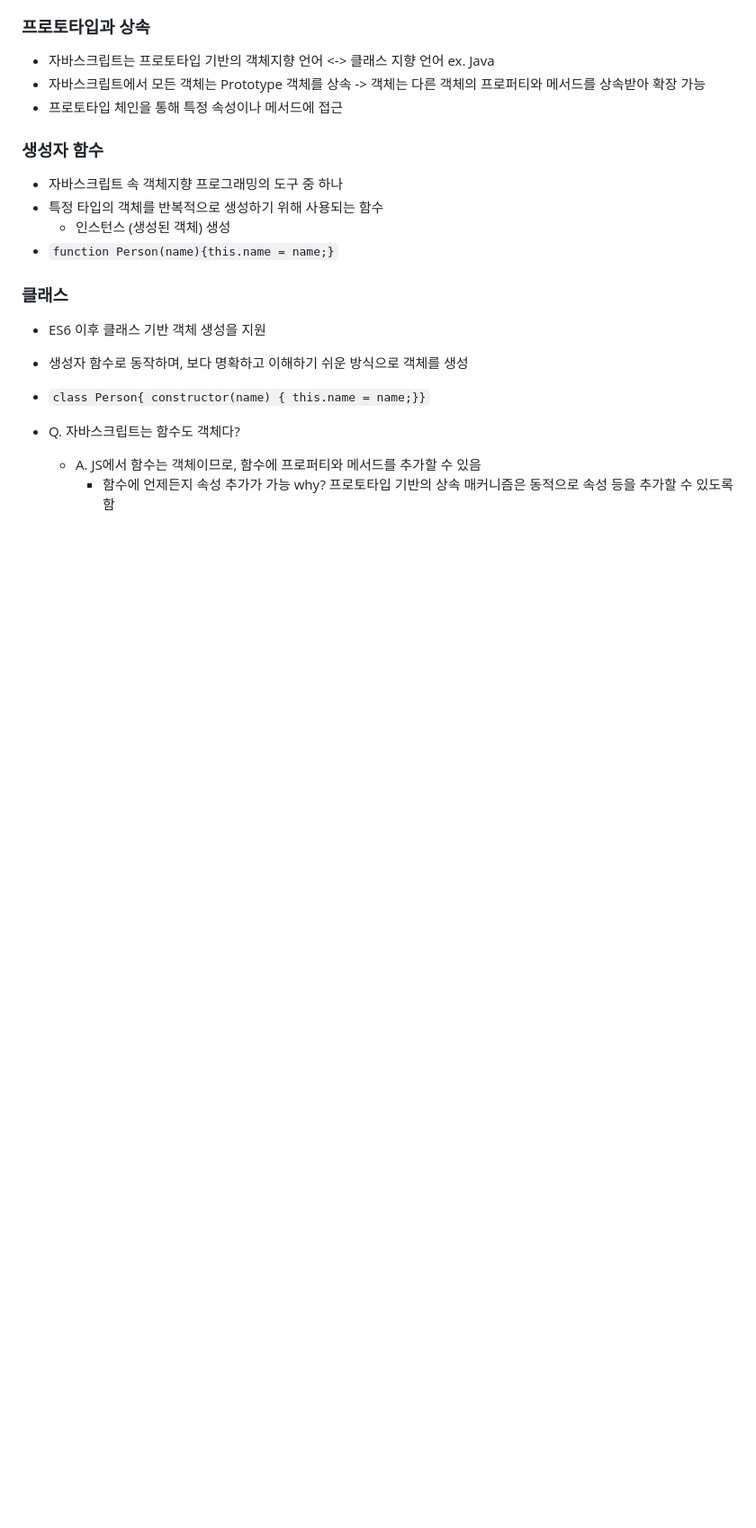
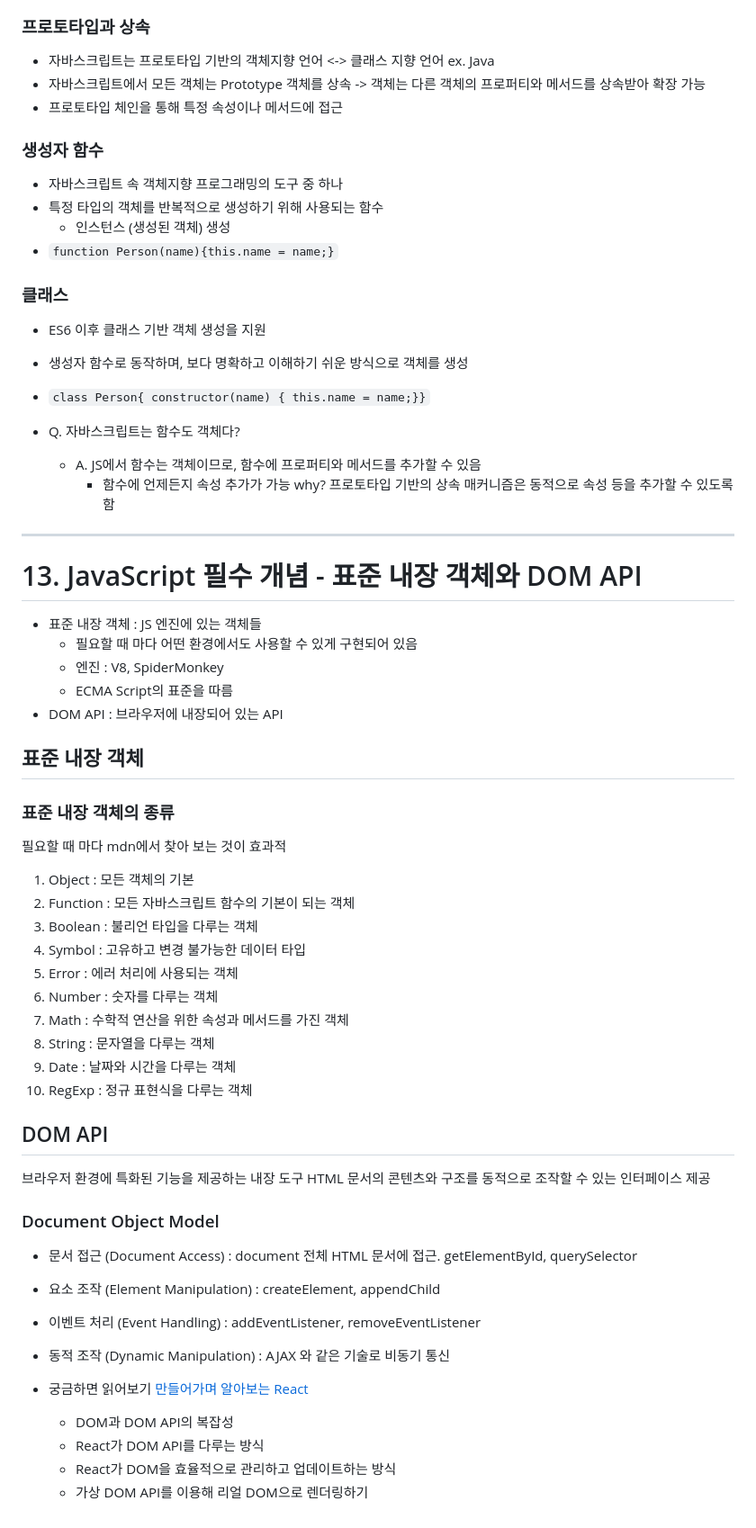
Before and after one commit to Eastynfromeast/my-very-last-javascript, a Markdown page: ch01-priciples-of-frontend/javascript.md, the part around the change. Shown at 90% size. Rendered like a GitHub page; blank space fills up the shorter version.

Commit message:
docs - add the last content of JavaScript basic which is about standard built-in objects and DOM API (13th)

```diff
--- a/ch01-priciples-of-frontend/javascript.md
+++ b/ch01-priciples-of-frontend/javascript.md
@@ -184,3 +184,48 @@
 - Q. 자바스크립트는 함수도 객체다?
   - A. JS에서 함수는 객체이므로, 함수에 프로퍼티와 메서드를 추가할 수 있음
     - 함수에 언제든지 속성 추가가 가능 why? 프로토타입 기반의 상속 매커니즘은 동적으로 속성 등을 추가할 수 있도록 함
+
+---
+
+# 13. JavaScript 필수 개념 - 표준 내장 객체와 DOM API
+
+- 표준 내장 객체 : JS 엔진에 있는 객체들
+  - 필요할 때 마다 어떤 환경에서도 사용할 수 있게 구현되어 있음
+  - 엔진 : V8, SpiderMonkey
+  - ECMA Script의 표준을 따름
+- DOM API : 브라우저에 내장되어 있는 API
+
+## 표준 내장 객체
+
+### 표준 내장 객체의 종류
+
+필요할 때 마다 mdn에서 찾아 보는 것이 효과적
+
+1. Object : 모든 객체의 기본
+2. Function : 모든 자바스크립트 함수의 기본이 되는 객체
+3. Boolean : 불리언 타입을 다루는 객체
+4. Symbol : 고유하고 변경 불가능한 데이터 타입
+5. Error : 에러 처리에 사용되는 객체
+6. Number : 숫자를 다루는 객체
+7. Math : 수학적 연산을 위한 속성과 메서드를 가진 객체
+8. String : 문자열을 다루는 객체
+9. Date : 날짜와 시간을 다루는 객체
+10. RegExp : 정규 표현식을 다루는 객체
+
+## DOM API
+
+브라우저 환경에 특화된 기능을 제공하는 내장 도구
+HTML 문서의 콘텐츠와 구조를 동적으로 조작할 수 있는 인터페이스 제공
+
+### Document Object Model
+
+- 문서 접근 (Document Access) : document 전체 HTML 문서에 접근. getElementById, querySelector
+- 요소 조작 (Element Manipulation) : createElement, appendChild
+- 이벤트 처리 (Event Handling) : addEventListener, removeEventListener
+- 동적 조작 (Dynamic Manipulation) : AJAX 와 같은 기술로 비동기 통신
+
+- 궁금하면 읽어보기 [만들어가며 알아보는 React](https://techblog.woowahan.com/8311/)
+  - DOM과 DOM API의 복잡성
+  - React가 DOM API를 다루는 방식
+  - React가 DOM을 효율적으로 관리하고 업데이트하는 방식
+  - 가상 DOM API를 이용해 리얼 DOM으로 렌더링하기
```
